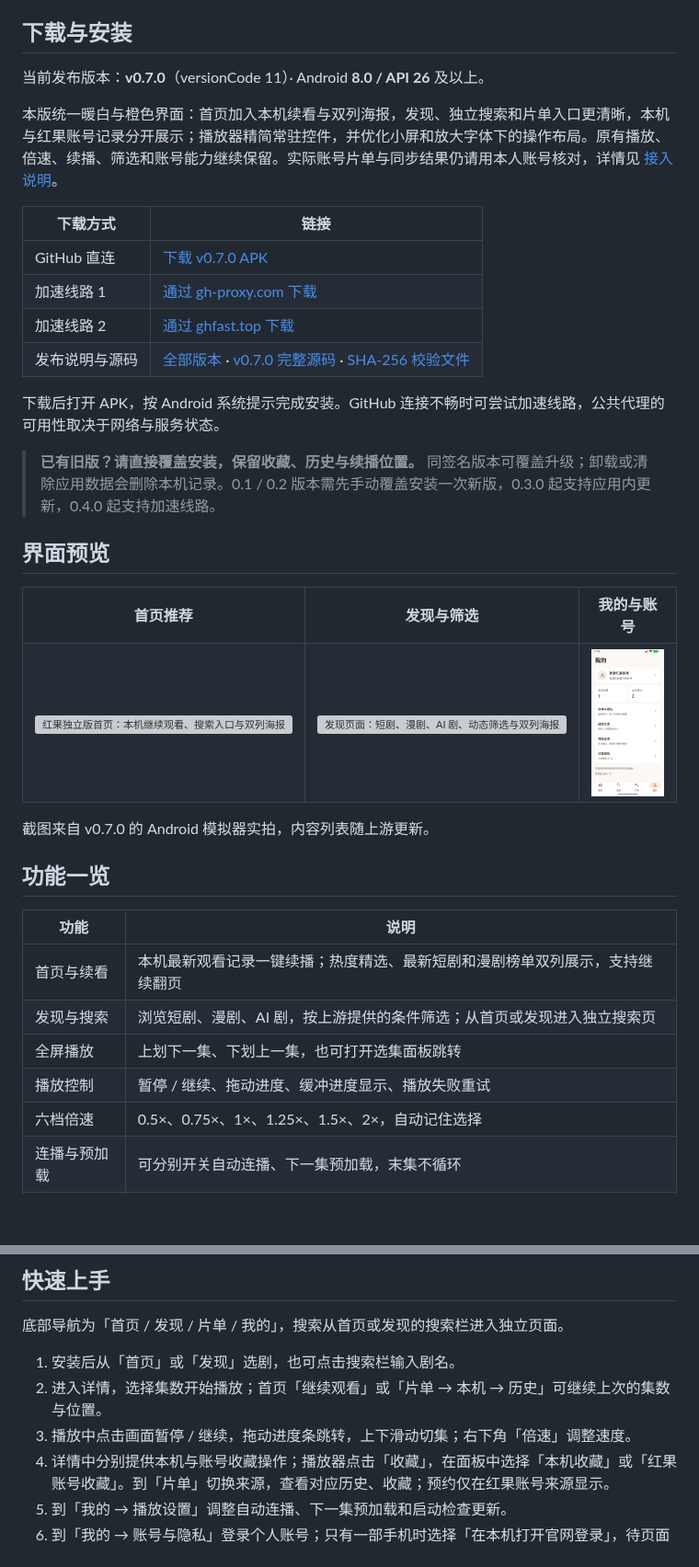
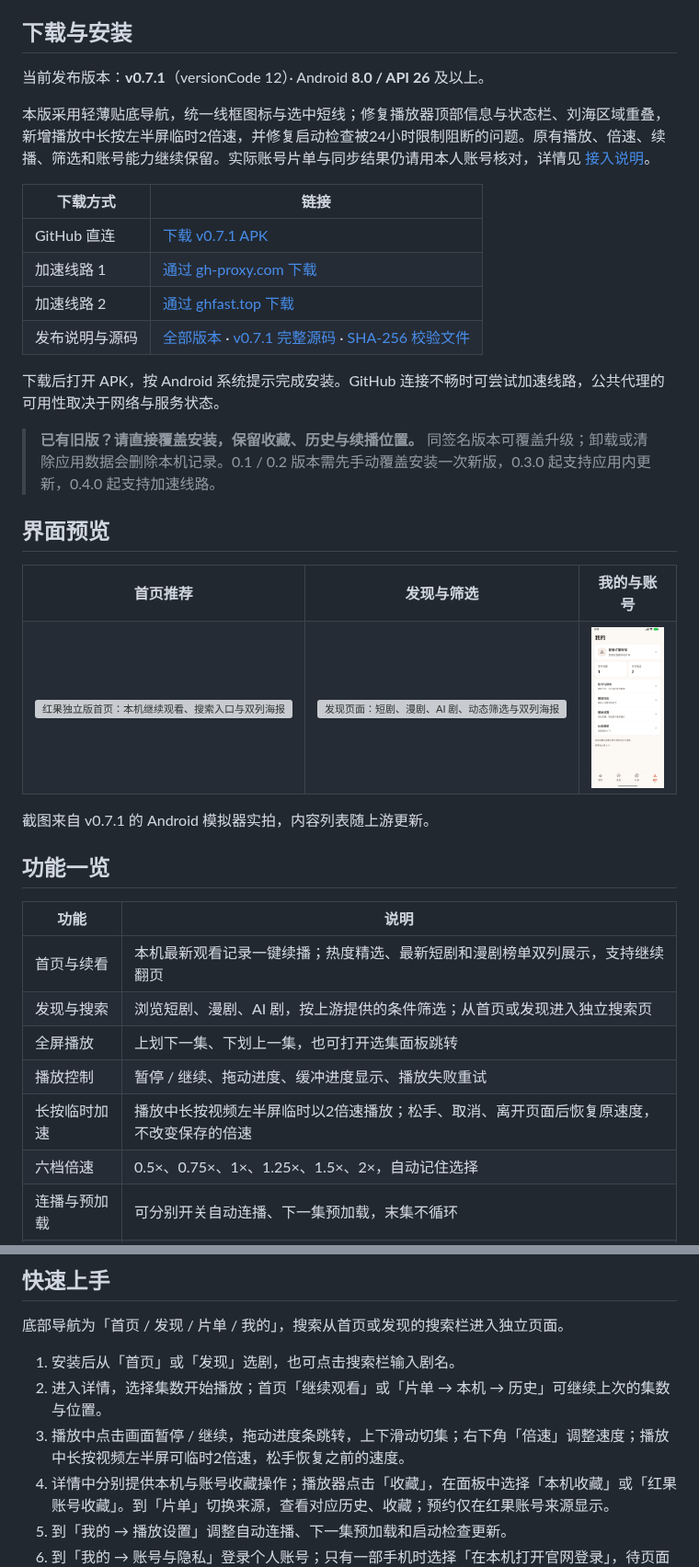
Before and after one commit to OOIUa/hongguo-android, a Markdown page: README.md, 2 parts joined by grey strips. Shown at 92% size. Rendered like a GitHub page; pictures changed too: docs/images/my.png; blank space fills up the shorter version; grey boxes are pictures that could not be loaded.

Commit message:
Release 0.7.1: refine navigation, player gestures and startup updates

```diff
--- a/README.md
+++ b/README.md
@@ -14,16 +14,16 @@
 
 ## 下载与安装
 
-当前发布版本：**v0.7.0**（versionCode 11）· Android **8.0 / API 26** 及以上。
+当前发布版本：**v0.7.1**（versionCode 12）· Android **8.0 / API 26** 及以上。
 
-本版统一暖白与橙色界面：首页加入本机续看与双列海报，发现、独立搜索和片单入口更清晰，本机与红果账号记录分开展示；播放器精简常驻控件，并优化小屏和放大字体下的操作布局。原有播放、倍速、续播、筛选和账号能力继续保留。实际账号片单与同步结果仍请用本人账号核对，详情见 [接入说明](docs/ACCOUNT_INTEGRATION.md)。
+本版采用轻薄贴底导航，统一线框图标与选中短线；修复播放器顶部信息与状态栏、刘海区域重叠，新增播放中长按左半屏临时2倍速，并修复启动检查被24小时限制阻断的问题。原有播放、倍速、续播、筛选和账号能力继续保留。实际账号片单与同步结果仍请用本人账号核对，详情见 [接入说明](docs/ACCOUNT_INTEGRATION.md)。
 
 | 下载方式 | 链接 |
 | --- | --- |
-| GitHub 直连 | [下载 v0.7.0 APK](https://github.com/OOIUa/hongguo-android/releases/download/v0.7.0/hongguo-android-0.7.0.apk) |
-| 加速线路 1 | [通过 gh-proxy.com 下载](https://gh-proxy.com/https://github.com/OOIUa/hongguo-android/releases/download/v0.7.0/hongguo-android-0.7.0.apk) |
-| 加速线路 2 | [通过 ghfast.top 下载](https://ghfast.top/https://github.com/OOIUa/hongguo-android/releases/download/v0.7.0/hongguo-android-0.7.0.apk) |
-| 发布说明与源码 | [全部版本](https://github.com/OOIUa/hongguo-android/releases) · [v0.7.0 完整源码](https://github.com/OOIUa/hongguo-android/releases/download/v0.7.0/hongguo-android-0.7.0-source.zip) · [SHA-256 校验文件](https://github.com/OOIUa/hongguo-android/releases/download/v0.7.0/SHA256SUMS-0.7.0.txt) |
+| GitHub 直连 | [下载 v0.7.1 APK](https://github.com/OOIUa/hongguo-android/releases/download/v0.7.1/hongguo-android-0.7.1.apk) |
+| 加速线路 1 | [通过 gh-proxy.com 下载](https://gh-proxy.com/https://github.com/OOIUa/hongguo-android/releases/download/v0.7.1/hongguo-android-0.7.1.apk) |
+| 加速线路 2 | [通过 ghfast.top 下载](https://ghfast.top/https://github.com/OOIUa/hongguo-android/releases/download/v0.7.1/hongguo-android-0.7.1.apk) |
+| 发布说明与源码 | [全部版本](https://github.com/OOIUa/hongguo-android/releases) · [v0.7.1 完整源码](https://github.com/OOIUa/hongguo-android/releases/download/v0.7.1/hongguo-android-0.7.1-source.zip) · [SHA-256 校验文件](https://github.com/OOIUa/hongguo-android/releases/download/v0.7.1/SHA256SUMS-0.7.1.txt) |
 
 下载后打开 APK，按 Android 系统提示完成安装。GitHub 连接不畅时可尝试加速线路，公共代理的可用性取决于网络与服务状态。
 
@@ -44,7 +44,7 @@
   </tr>
 </table>
 
-截图来自 v0.7.0 的 Android 模拟器实拍，内容列表随上游更新。
+截图来自 v0.7.1 的 Android 模拟器实拍，内容列表随上游更新。
 
 ## 功能一览
 
@@ -54,6 +54,7 @@
 | 发现与搜索 | 浏览短剧、漫剧、AI 剧，按上游提供的条件筛选；从首页或发现进入独立搜索页 |
 | 全屏播放 | 上划下一集、下划上一集，也可打开选集面板跳转 |
 | 播放控制 | 暂停 / 继续、拖动进度、缓冲进度显示、播放失败重试 |
+| 长按临时加速 | 播放中长按视频左半屏临时以2倍速播放；松手、取消、离开页面后恢复原速度，不改变保存的倍速 |
 | 六档倍速 | 0.5×、0.75×、1×、1.25×、1.5×、2×，自动记住选择 |
 | 连播与预加载 | 可分别开关自动连播、下一集预加载，末集不循环 |
 | 片单与续播 | 本机与红果账号切换来源；本机保存收藏、观看历史、集数与集内位置，支持单条移除与清空 |
@@ -71,7 +72,7 @@
 
 1. 安装后从「首页」或「发现」选剧，也可点击搜索栏输入剧名。
 2. 进入详情，选择集数开始播放；首页「继续观看」或「片单 → 本机 → 历史」可继续上次的集数与位置。
-3. 播放中点击画面暂停 / 继续，拖动进度条跳转，上下滑动切集；右下角「倍速」调整速度。
+3. 播放中点击画面暂停 / 继续，拖动进度条跳转，上下滑动切集；右下角「倍速」调整速度；播放中长按视频左半屏可临时2倍速，松手恢复之前的速度。
 4. 详情中分别提供本机与账号收藏操作；播放器点击「收藏」，在面板中选择「本机收藏」或「红果账号收藏」。到「片单」切换来源，查看对应历史、收藏；预约仅在红果账号来源显示。
 5. 到「我的 → 播放设置」调整自动连播、下一集预加载和启动检查更新。
 6. 到「我的 → 账号与隐私」登录个人账号；只有一部手机时选择「在本机打开官网登录」，待页面加载后点「打开官网登录窗口」，自行完成官方验证后点上方「完成登录」。也可在另一台设备的红果 App 中扫码确认。
```
Also changed, not shown: other parts of README.md (+1 -1 lines), design-qa.md (+44 -95 lines), 15 other files.
